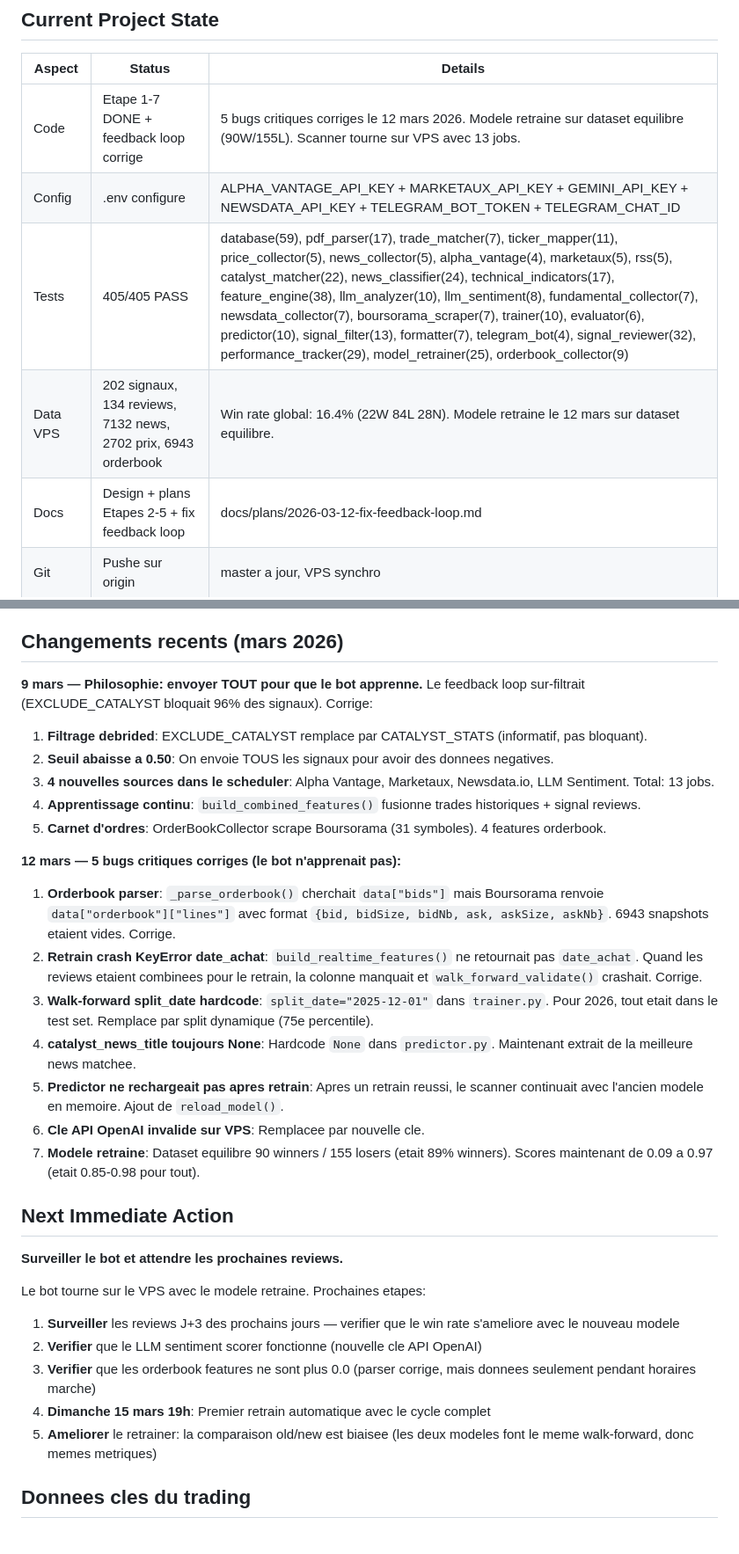
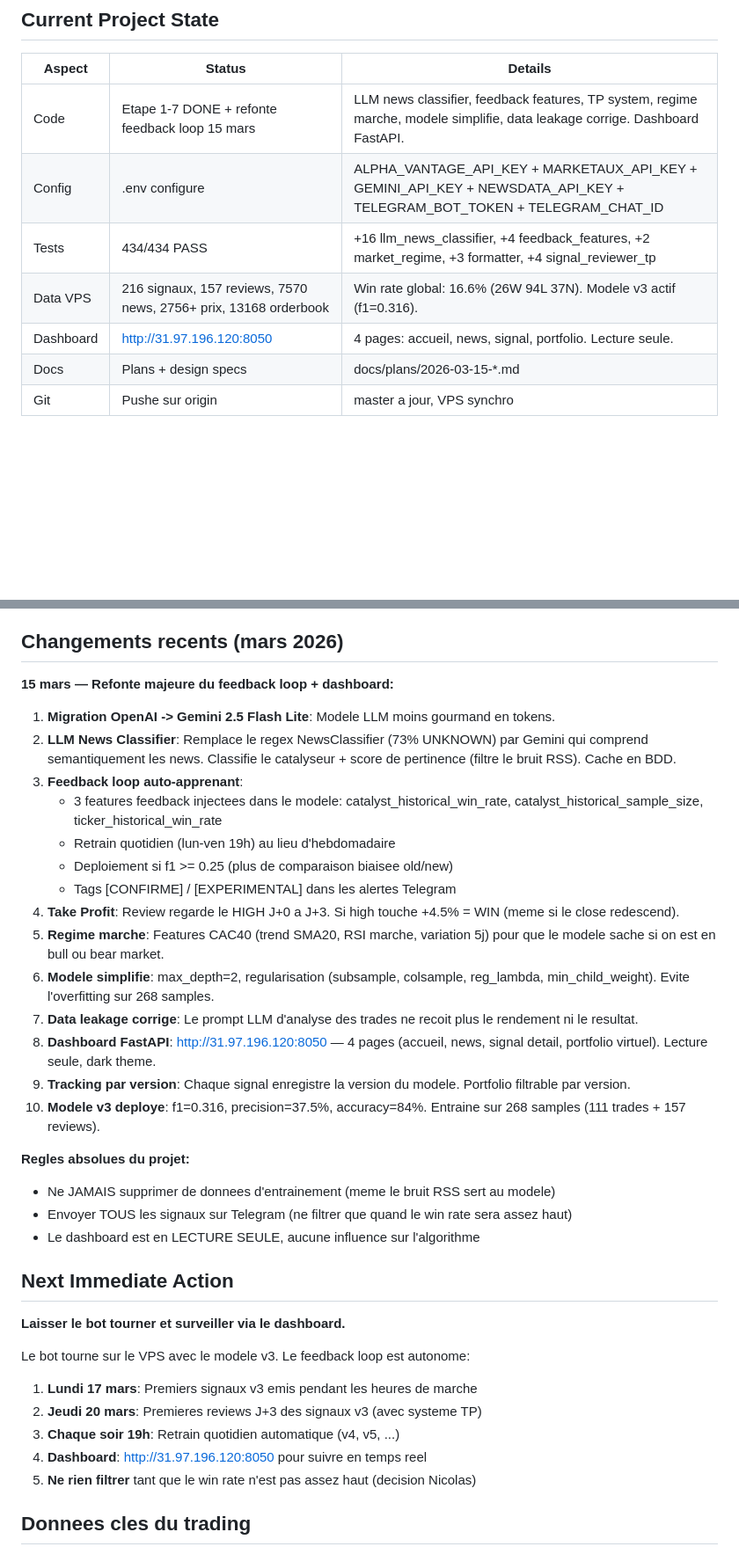
Before and after one commit to solanathouu/bourse_scanner, a Markdown page: CLAUDE.md, 2 parts joined by grey strips. Shown at 88% size. Drawn GitHub-style; blank space fills up the shorter version.

Commit message:
docs: checkpoint — refonte feedback loop, dashboard, modele v3
Co-Authored-By: Claude Opus 4.6 (1M context) <noreply@anthropic.com>

```diff
--- a/CLAUDE.md
+++ b/CLAUDE.md
@@ -139,11 +140,12 @@ SQLite dans `data/trades.db`. Tables principales (12 tables):
 
 | Aspect | Status | Details |
 |--------|--------|---------|
-| Code | Etape 1-7 DONE + feedback loop corrige | 5 bugs critiques corriges le 12 mars 2026. Modele retraine sur dataset equilibre (90W/155L). Scanner tourne sur VPS avec 13 jobs. |
+| Code | Etape 1-7 DONE + refonte feedback loop 15 mars | LLM news classifier, feedback features, TP system, regime marche, modele simplifie, data leakage corrige. Dashboard FastAPI. |
 | Config | .env configure | ALPHA_VANTAGE_API_KEY + MARKETAUX_API_KEY + GEMINI_API_KEY + NEWSDATA_API_KEY + TELEGRAM_BOT_TOKEN + TELEGRAM_CHAT_ID |
-| Tests | 405/405 PASS | database(59), pdf_parser(17), trade_matcher(7), ticker_mapper(11), price_collector(5), news_collector(5), alpha_vantage(4), marketaux(5), rss(5), catalyst_matcher(22), news_classifier(24), technical_indicators(17), feature_engine(38), llm_analyzer(10), llm_sentiment(8), fundamental_collector(7), newsdata_collector(7), boursorama_scraper(7), trainer(10), evaluator(6), predictor(10), signal_filter(13), formatter(7), telegram_bot(4), signal_reviewer(32), performance_tracker(29), model_retrainer(25), orderbook_collector(9) |
-| Data VPS | 202 signaux, 134 reviews, 7132 news, 2702 prix, 6943 orderbook | Win rate global: 16.4% (22W 84L 28N). Modele retraine le 12 mars sur dataset equilibre. |
-| Docs | Design + plans Etapes 2-5 + fix feedback loop | docs/plans/2026-03-12-fix-feedback-loop.md |
+| Tests | 434/434 PASS | +16 llm_news_classifier, +4 feedback_features, +2 market_regime, +3 formatter, +4 signal_reviewer_tp |
+| Data VPS | 216 signaux, 157 reviews, 7570 news, 2756+ prix, 13168 orderbook | Win rate global: 16.6% (26W 94L 37N). Modele v3 actif (f1=0.316). |
+| Dashboard | http://31.97.196.120:8050 | 4 pages: accueil, news, signal, portfolio. Lecture seule. |
+| Docs | Plans + design specs | docs/plans/2026-03-15-*.md |
 | Git | Pushe sur origin | master a jour, VPS synchro |
 
 ## Sources de donnees actives
@@ -200,34 +204,38 @@ L'etape 4 (Feature Engineering + ML) doit:
 
 ## Changements recents (mars 2026)
 
-**9 mars — Philosophie: envoyer TOUT pour que le bot apprenne.** Le feedback loop sur-filtrait (EXCLUDE_CATALYST bloquait 96% des signaux). Corrige:
+**15 mars — Refonte majeure du feedback loop + dashboard:**
 
-1. **Filtrage debrided**: EXCLUDE_CATALYST remplace par CATALYST_STATS (informatif, pas bloquant).
-2. **Seuil abaisse a 0.50**: On envoie TOUS les signaux pour avoir des donnees negatives.
-3. **4 nouvelles sources dans le scheduler**: Alpha Vantage, Marketaux, Newsdata.io, LLM Sentiment. Total: 13 jobs.
-4. **Apprentissage continu**: `build_combined_features()` fusionne trades historiques + signal reviews.
-5. **Carnet d'ordres**: OrderBookCollector scrape Boursorama (31 symboles). 4 features orderbook.
+1. **Migration OpenAI -> Gemini 2.5 Flash Lite**: Modele LLM moins gourmand en tokens.
+2. **LLM News Classifier**: Remplace le regex NewsClassifier (73% UNKNOWN) par Gemini qui comprend semantiquement les news. Classifie le catalyseur + score de pertinence (filtre le bruit RSS). Cache en BDD.
+3. **Feedback loop auto-apprenant**:
+   - 3 features feedback injectees dans le modele: catalyst_historical_win_rate, catalyst_historical_sample_size, ticker_historical_win_rate
+   - Retrain quotidien (lun-ven 19h) au lieu d'hebdomadaire
+   - Deploiement si f1 >= 0.25 (plus de comparaison biaisee old/new)
+   - Tags [CONFIRME] / [EXPERIMENTAL] dans les alertes Telegram
+4. **Take Profit**: Review regarde le HIGH J+0 a J+3. Si high touche +4.5% = WIN (meme si le close redescend).
+5. **Regime marche**: Features CAC40 (trend SMA20, RSI marche, variation 5j) pour que le modele sache si on est en bull ou bear market.
+6. **Modele simplifie**: max_depth=2, regularisation (subsample, colsample, reg_lambda, min_child_weight). Evite l'overfitting sur 268 samples.
+7. **Data leakage corrige**: Le prompt LLM d'analyse des trades ne recoit plus le rendement ni le resultat.
+8. **Dashboard FastAPI**: http://31.97.196.120:8050 — 4 pages (accueil, news, signal detail, portfolio virtuel). Lecture seule, dark theme.
+9. **Tracking par version**: Chaque signal enregistre la version du modele. Portfolio filtrable par version.
+10. **Modele v3 deploye**: f1=0.316, precision=37.5%, accuracy=84%. Entraine sur 268 samples (111 trades + 157 reviews).
 
-**12 mars — 5 bugs critiques corriges (le bot n'apprenait pas):**
-
-1. **Orderbook parser**: `_parse_orderbook()` cherchait `data["bids"]` mais Boursorama renvoie `data["orderbook"]["lines"]` avec format `{bid, bidSize, bidNb, ask, askSize, askNb}`. 6943 snapshots etaient vides. Corrige.
-2. **Retrain crash KeyError date_achat**: `build_realtime_features()` ne retournait pas `date_achat`. Quand les reviews etaient combinees pour le retrain, la colonne manquait et `walk_forward_validate()` crashait. Corrige.
-3. **Walk-forward split_date hardcode**: `split_date="2025-12-01"` dans `trainer.py`. Pour 2026, tout etait dans le test set. Remplace par split dynamique (75e percentile).
-4. **catalyst_news_title toujours None**: Hardcode `None` dans `predictor.py`. Maintenant extrait de la meilleure news matchee.
-5. **Predictor ne rechargeait pas apres retrain**: Apres un retrain reussi, le scanner continuait avec l'ancien modele en memoire. Ajout de `reload_model()`.
-6. **Cle API OpenAI invalide sur VPS**: Remplacee par nouvelle cle.
-7. **Modele retraine**: Dataset equilibre 90 winners / 155 losers (etait 89% winners). Scores maintenant de 0.09 a 0.97 (etait 0.85-0.98 pour tout).
+**Regles absolues du projet:**
+- Ne JAMAIS supprimer de donnees d'entrainement (meme le bruit RSS sert au modele)
+- Envoyer TOUS les signaux sur Telegram (ne filtrer que quand le win rate sera assez haut)
+- Le dashboard est en LECTURE SEULE, aucune influence sur l'algorithme
 
 ## Next Immediate Action
 
-**Surveiller le bot et attendre les prochaines reviews.**
+**Laisser le bot tourner et surveiller via le dashboard.**
 
-Le bot tourne sur le VPS avec le modele retraine. Prochaines etapes:
-1. **Surveiller** les reviews J+3 des prochains jours — verifier que le win rate s'ameliore avec le nouveau modele
-2. **Verifier** que le LLM sentiment scorer fonctionne (nouvelle cle API OpenAI)
-3. **Verifier** que les orderbook features ne sont plus 0.0 (parser corrige, mais donnees seulement pendant horaires marche)
-4. **Dimanche 15 mars 19h**: Premier retrain automatique avec le cycle complet
-5. **Ameliorer** le retrainer: la comparaison old/new est biaisee (les deux modeles font le meme walk-forward, donc memes metriques)
+Le bot tourne sur le VPS avec le modele v3. Le feedback loop est autonome:
+1. **Lundi 17 mars**: Premiers signaux v3 emis pendant les heures de marche
+2. **Jeudi 20 mars**: Premieres reviews J+3 des signaux v3 (avec systeme TP)
+3. **Chaque soir 19h**: Retrain quotidien automatique (v4, v5, ...)
+4. **Dashboard**: http://31.97.196.120:8050 pour suivre en temps reel
+5. **Ne rien filtrer** tant que le win rate n'est pas assez haut (decision Nicolas)
 
 ## Donnees cles du trading
 
```
Also changed, not shown: other parts of CLAUDE.md (+5 -2 lines).
